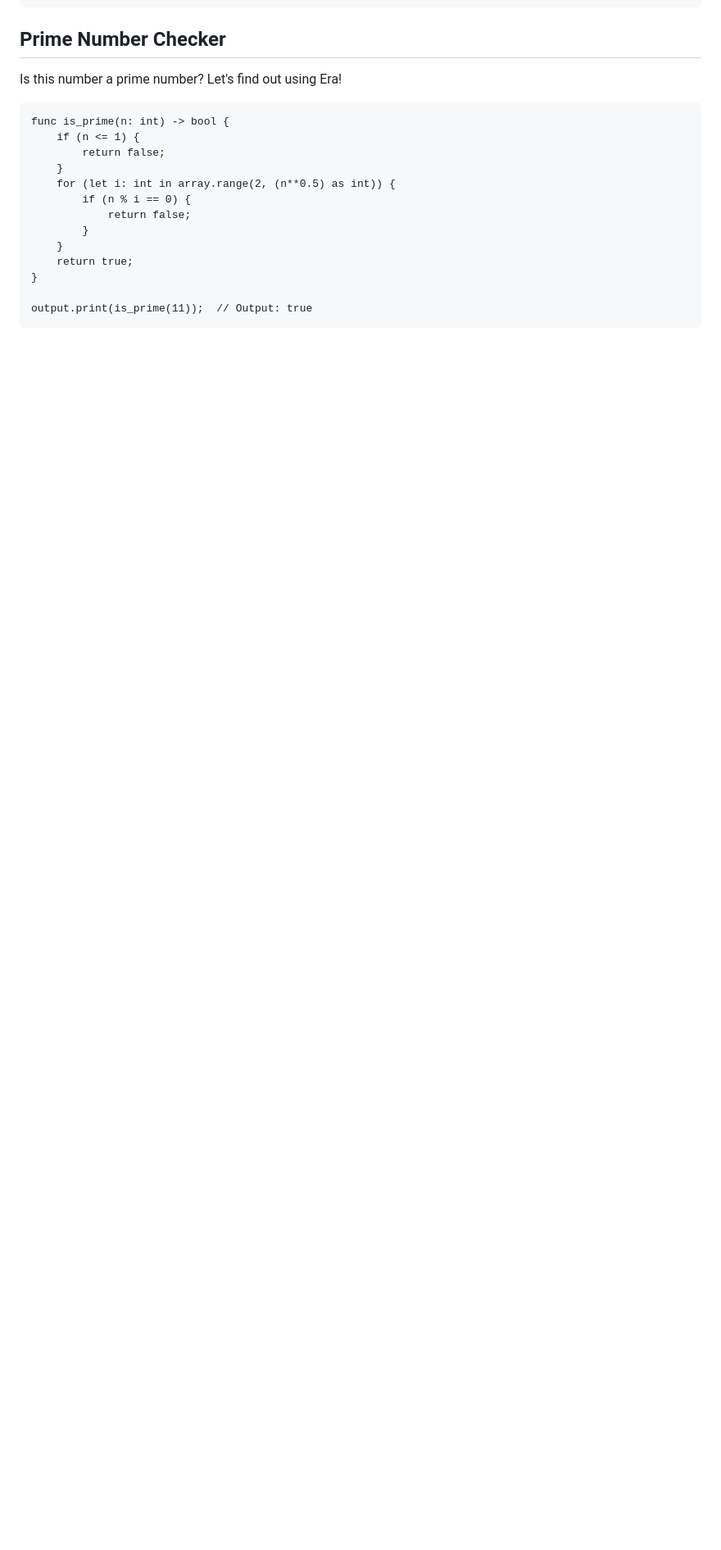
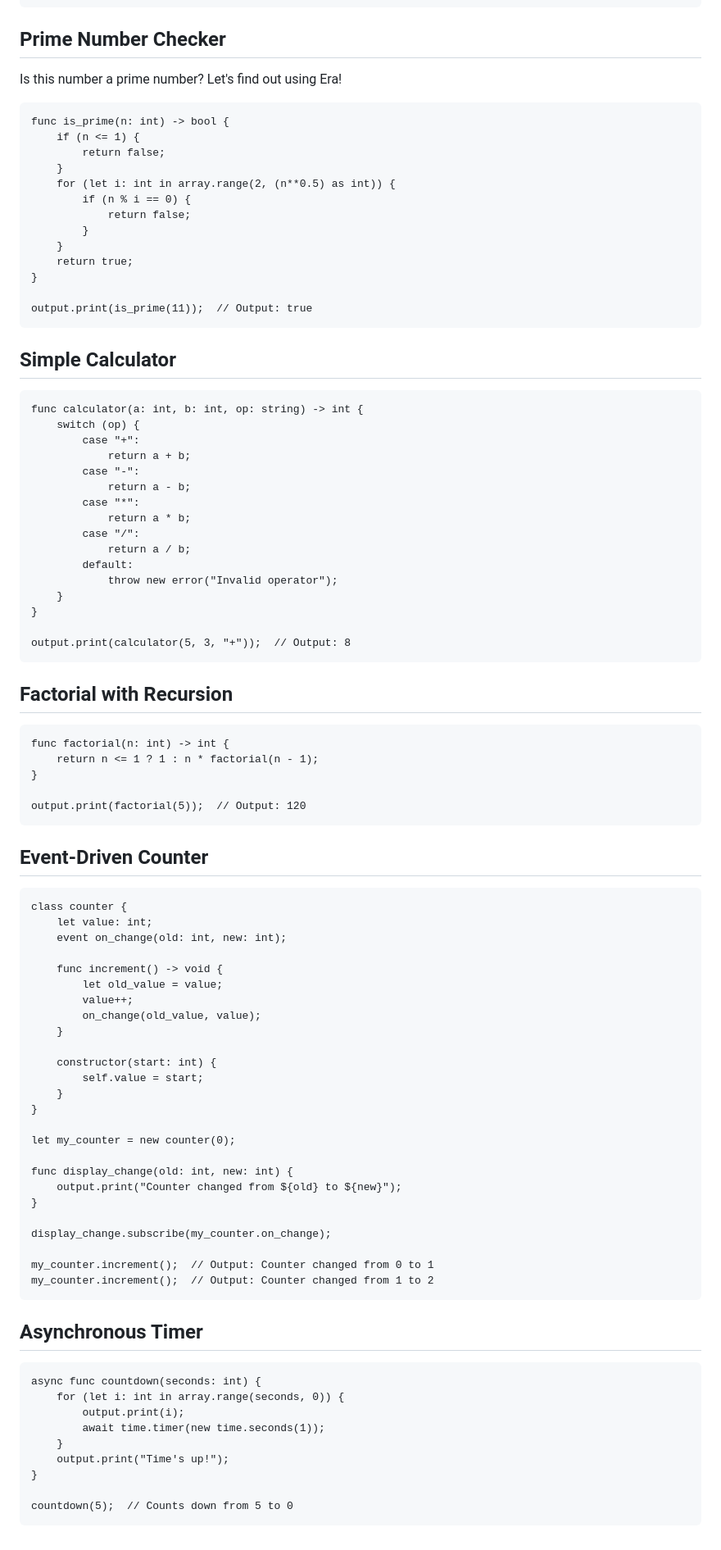
Before and after one commit to DogeisCut/Era, a Markdown page: README.md, the part around one of its changes. Shown at 82% size. GitHub-like rendering; blank space fills up the shorter version.

````diff
--- a/README.md
+++ b/README.md
@@ -742,3 +745,70 @@ func is_prime(n: int) -> bool {
 
 output.print(is_prime(11));  // Output: true
 ```
+## Simple Calculator
+```era
+func calculator(a: int, b: int, op: string) -> int {
+    switch (op) {
+        case "+":
+            return a + b;
+        case "-":
+            return a - b;
+        case "*":
+            return a * b;
+        case "/":
+            return a / b;
+        default:
+            throw new error("Invalid operator");
+    }
+}
+
+output.print(calculator(5, 3, "+"));  // Output: 8
+```
+## Factorial with Recursion
+```era
+func factorial(n: int) -> int {
+    return n <= 1 ? 1 : n * factorial(n - 1);
+}
+
+output.print(factorial(5));  // Output: 120
+```
+## Event-Driven Counter
+```era
+class counter {
+    let value: int;
+    event on_change(old: int, new: int);
+
+    func increment() -> void {
+        let old_value = value;
+        value++;
+        on_change(old_value, value);
+    }
+
+    constructor(start: int) {
+        self.value = start;
+    }
+}
+
+let my_counter = new counter(0);
+
+func display_change(old: int, new: int) {
+    output.print("Counter changed from ${old} to ${new}");
+}
+
+display_change.subscribe(my_counter.on_change);
+
+my_counter.increment();  // Output: Counter changed from 0 to 1
+my_counter.increment();  // Output: Counter changed from 1 to 2
+```
+## Asynchronous Timer
+```era
+async func countdown(seconds: int) {
+    for (let i: int in array.range(seconds, 0)) {
+        output.print(i);
+        await time.timer(new time.seconds(1));
+    }
+    output.print("Time's up!");
+}
+
+countdown(5);  // Counts down from 5 to 0
+```
````
Also changed, not shown: other parts of README.md (+5 -2 lines).
